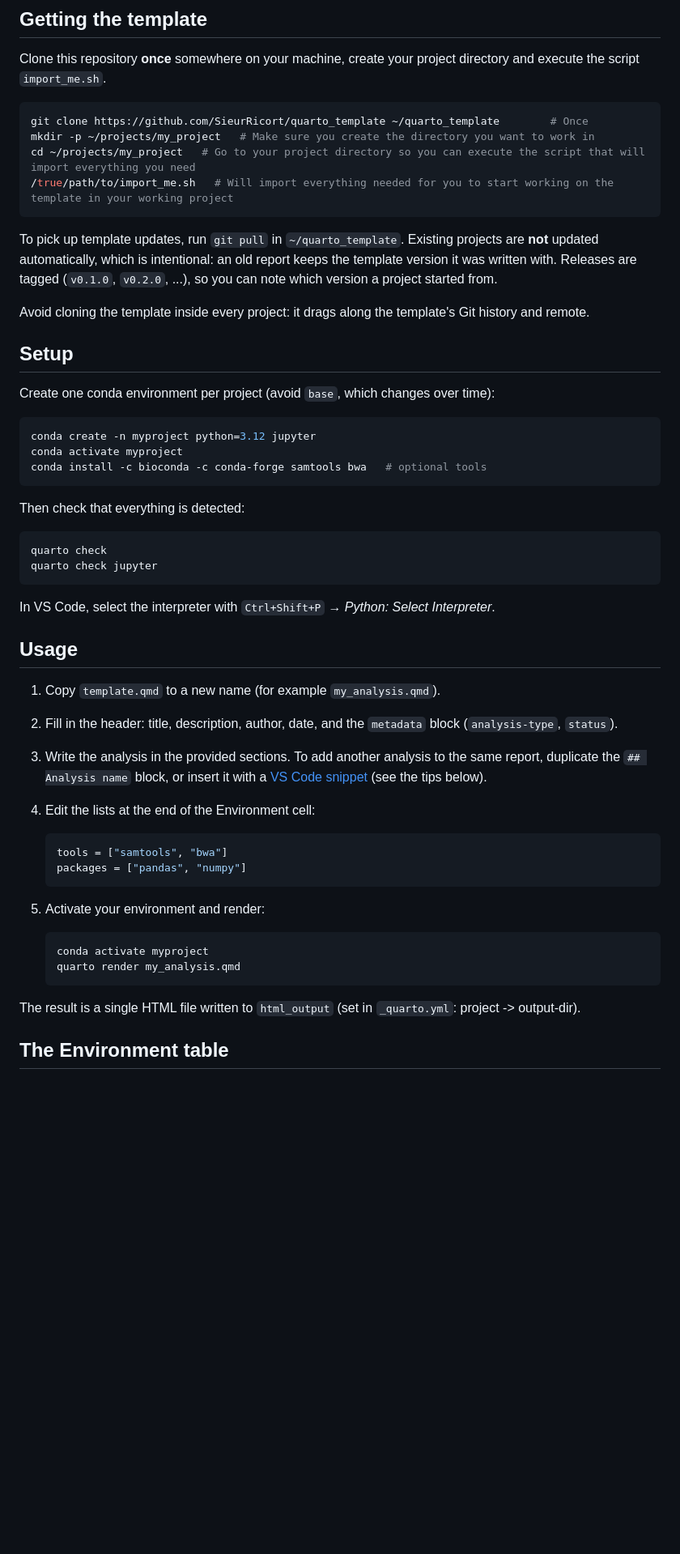
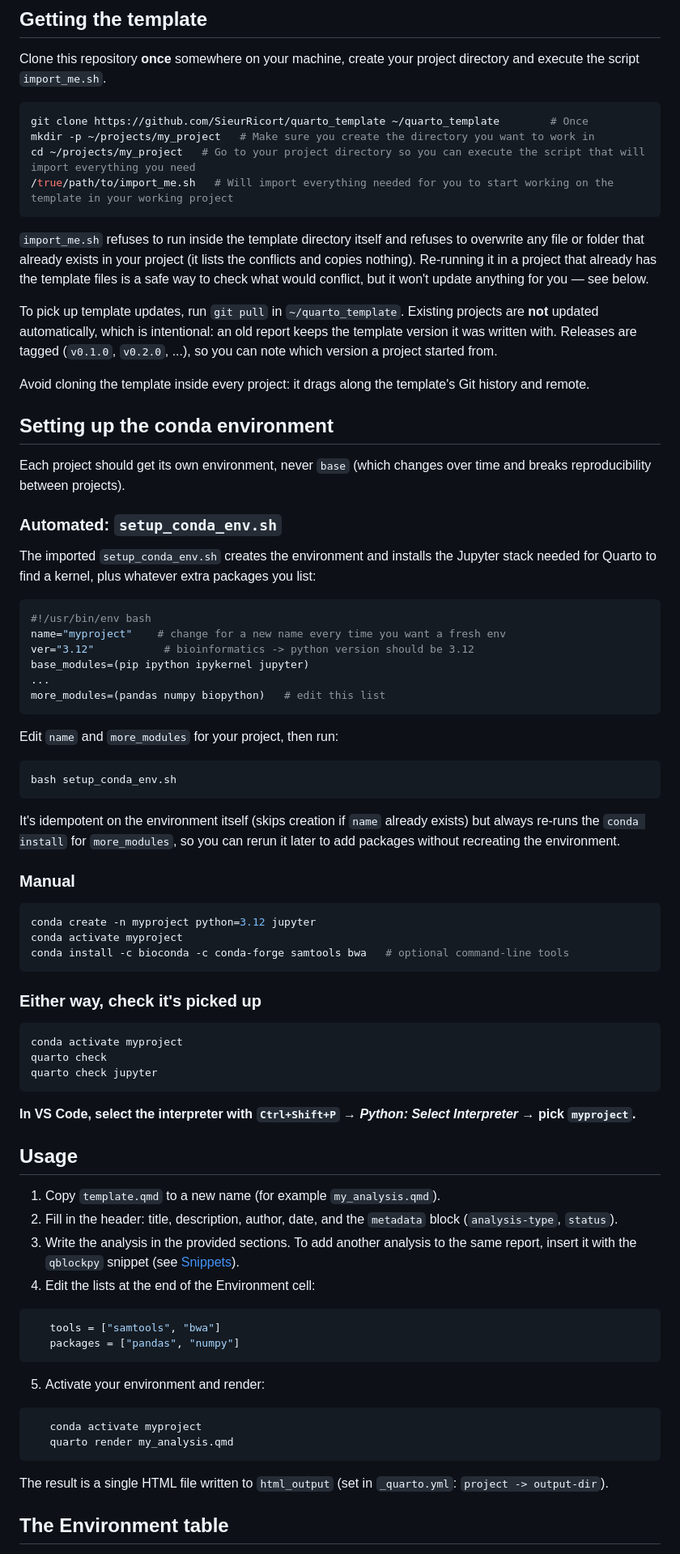
Before and after one commit to SieurRicort/quarto_template, a Markdown page: README.md, the part around one of its changes. Shown at 81% size. GitHub-like rendering; blank space fills up the shorter version.

Commit message:
Revise README
Updated repository structure and setup instructions in README.md
Modified Troubleshooting too

````diff
--- a/README.md
+++ b/README.md
@@ -43,49 +46,75 @@ cd ~/projects/my_project   # Go to your project directory so you can execute the
 /true/path/to/import_me.sh   # Will import everything needed for you to start working on the template in your working project
 ```
 
+`import_me.sh` refuses to run inside the template directory itself and refuses to overwrite any file or folder that already exists in your project (it lists the conflicts and copies nothing). Re-running it in a project that already has the template files is a safe way to check what would conflict, but it won't update anything for you — see below.
+
 To pick up template updates, run `git pull` in `~/quarto_template`. Existing projects are **not** updated automatically, which is intentional: an old report keeps the template version it was written with. Releases are tagged (`v0.1.0`, `v0.2.0`, ...), so you can note which version a project started from.
 
 Avoid cloning the template inside every project: it drags along the template's Git history and remote.
 
-## Setup
+## Setting up the conda environment
 
-Create one conda environment per project (avoid `base`, which changes over time):
+Each project should get its own environment, never `base` (which changes over time and breaks reproducibility between projects).
+
+### Automated: `setup_conda_env.sh`
+
+The imported `setup_conda_env.sh` creates the environment and installs the Jupyter stack needed for Quarto to find a kernel, plus whatever extra packages you list:
+
+```bash
+#!/usr/bin/env bash
+name="myproject"    # change for a new name every time you want a fresh env
+ver="3.12"           # bioinformatics -> python version should be 3.12
+base_modules=(pip ipython ipykernel jupyter)
+...
+more_modules=(pandas numpy biopython)   # edit this list
+```
+
+Edit `name` and `more_modules` for your project, then run:
+
+```bash
+bash setup_conda_env.sh
+```
+
+It's idempotent on the environment itself (skips creation if `name` already exists) but always re-runs the `conda install` for `more_modules`, so you can rerun it later to add packages without recreating the environment.
+
+### Manual
 
 ```bash
 conda create -n myproject python=3.12 jupyter
 conda activate myproject
-conda install -c bioconda -c conda-forge samtools bwa   # optional tools
+conda install -c bioconda -c conda-forge samtools bwa   # optional command-line tools
 ```
 
-Then check that everything is detected:
+### Either way, check it's picked up
 
 ```bash
+conda activate myproject
 quarto check
 quarto check jupyter
 ```
 
-In VS Code, select the interpreter with `Ctrl+Shift+P` → *Python: Select Interpreter*.
+**In VS Code, select the interpreter with `Ctrl+Shift+P` → *Python: Select Interpreter* → pick `myproject`.**
 
 ## Usage
 
 1. Copy `template.qmd` to a new name (for example `my_analysis.qmd`).
 2. Fill in the header: title, description, author, date, and the `metadata` block (`analysis-type`, `status`).
-3. Write the analysis in the provided sections. To add another analysis to the same report, duplicate the `## Analysis name` block, or insert it with a [VS Code snippet](#tips-and-tricks) (see the tips below).
+3. Write the analysis in the provided sections. To add another analysis to the same report, insert it with the `qblockpy` snippet (see [Snippets](#snippets)).
 4. Edit the lists at the end of the Environment cell:
 
-   ```python
+```python
    tools = ["samtools", "bwa"]
    packages = ["pandas", "numpy"]
-   ```
+```
 
 5. Activate your environment and render:
 
-   ```bash
+```bash
    conda activate myproject
    quarto render my_analysis.qmd
-   ```
+```
 
-The result is a single HTML file written to `html_output` (set in `_quarto.yml`: project -> output-dir).
+The result is a single HTML file written to `html_output` (set in `_quarto.yml`: `project -> output-dir`).
 
 ## The Environment table
 
````
Also changed, not shown: other parts of README.md (+42 -17 lines).
